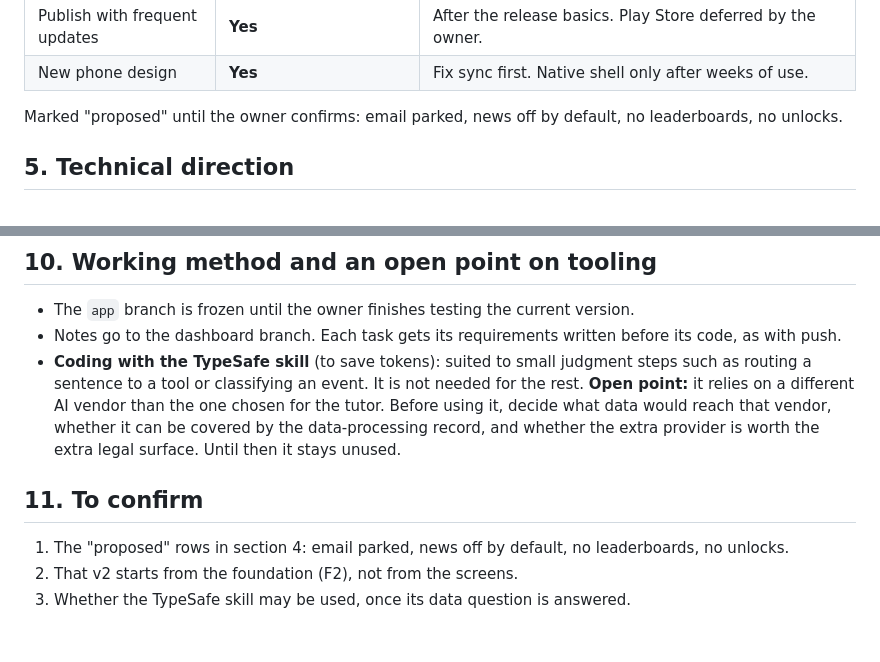
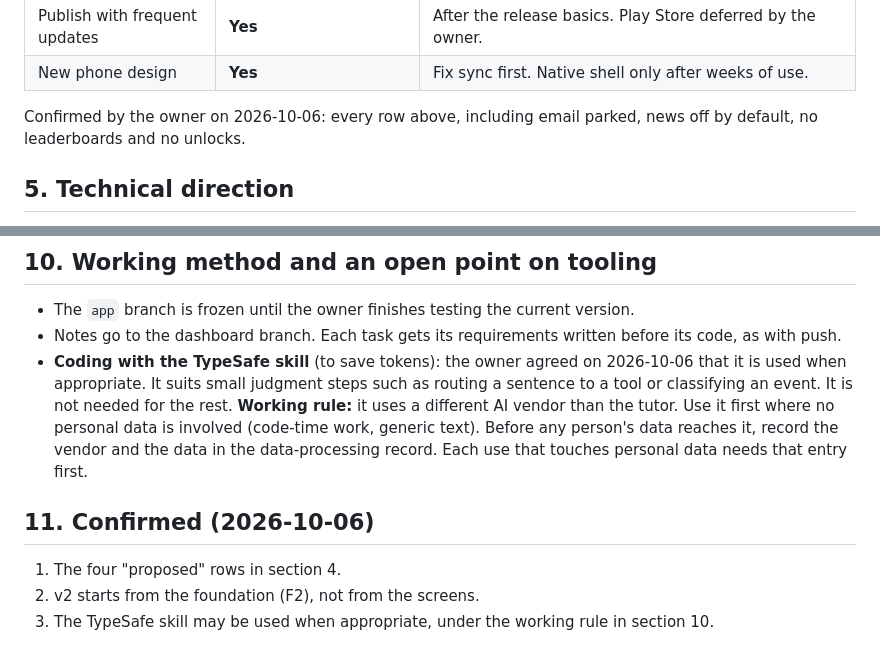
Before and after one commit to OwnYourSystem/FUNNY-CLOWNS, a Markdown page: notes/v2-brief.md, 2 parts joined by grey strips. GitHub-like rendering.

Commit message:
Record the owner's confirmation of the v2 brief
Notes only.

Co-Authored-By: Claude Sonnet 5.5 <noreply@anthropic.com>
Claude-Session: https://claude.ai/code/session_01557KYinyYAogRWmsupXsTG

```diff
--- a/notes/v2-brief.md
+++ b/notes/v2-brief.md
@@ -55,7 +55,7 @@ The phone is designed from scratch. It is not a squeezed web page.
 | Publish with frequent updates | **Yes** | After the release basics. Play Store deferred by the owner. |
 | New phone design | **Yes** | Fix sync first. Native shell only after weeks of use. |
 
-Marked "proposed" until the owner confirms: email parked, news off by default, no leaderboards, no unlocks.
+Confirmed by the owner on 2026-10-06: every row above, including email parked, news off by default, no leaderboards and no unlocks.
 
 ## 5. Technical direction
 
@@ -102,10 +102,10 @@ Marked "proposed" until the owner confirms: email parked, news off by default, n
 
 - The `app` branch is frozen until the owner finishes testing the current version.
 - Notes go to the dashboard branch. Each task gets its requirements written before its code, as with push.
-- **Coding with the TypeSafe skill** (to save tokens): suited to small judgment steps such as routing a sentence to a tool or classifying an event. It is not needed for the rest. **Open point:** it relies on a different AI vendor than the one chosen for the tutor. Before using it, decide what data would reach that vendor, whether it can be covered by the data-processing record, and whether the extra provider is worth the extra legal surface. Until then it stays unused.
+- **Coding with the TypeSafe skill** (to save tokens): the owner agreed on 2026-10-06 that it is used when appropriate. It suits small judgment steps such as routing a sentence to a tool or classifying an event. It is not needed for the rest. **Working rule:** it uses a different AI vendor than the tutor. Use it first where no personal data is involved (code-time work, generic text). Before any person's data reaches it, record the vendor and the data in the data-processing record. Each use that touches personal data needs that entry first.
 
-## 11. To confirm
+## 11. Confirmed (2026-10-06)
 
-1. The "proposed" rows in section 4: email parked, news off by default, no leaderboards, no unlocks.
-2. That v2 starts from the foundation (F2), not from the screens.
-3. Whether the TypeSafe skill may be used, once its data question is answered.
+1. The four "proposed" rows in section 4.
+2. v2 starts from the foundation (F2), not from the screens.
+3. The TypeSafe skill may be used when appropriate, under the working rule in section 10.
```
Also changed, not shown: notes/v2-plan.md (+1 -1 lines).
